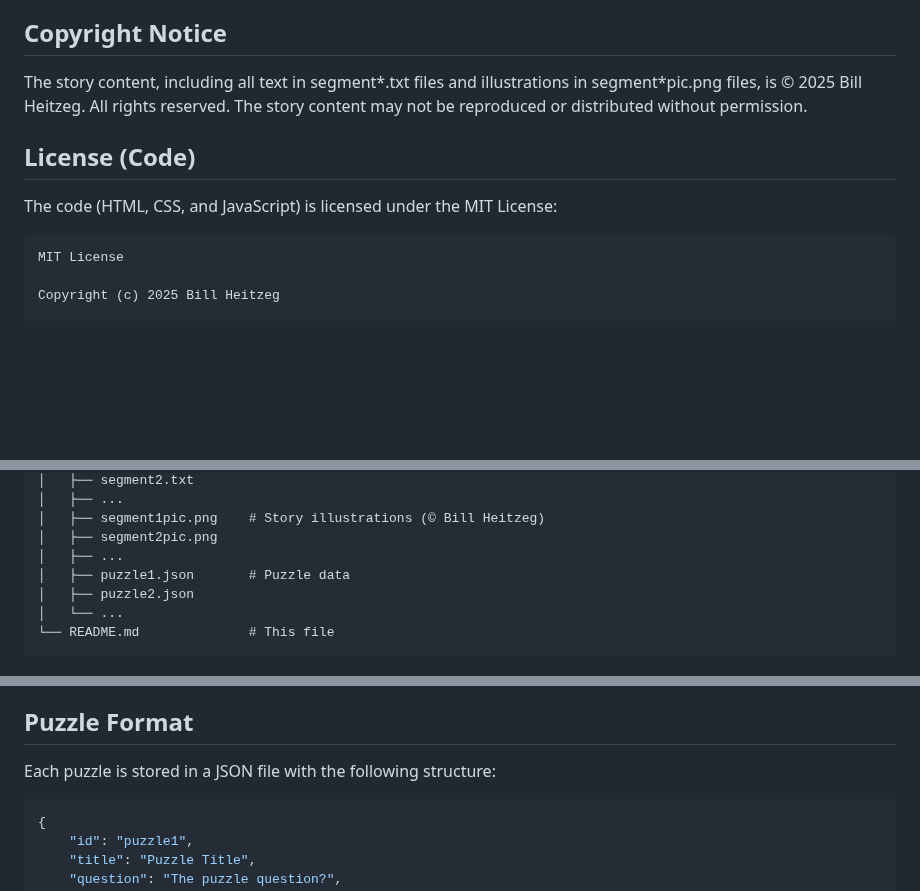
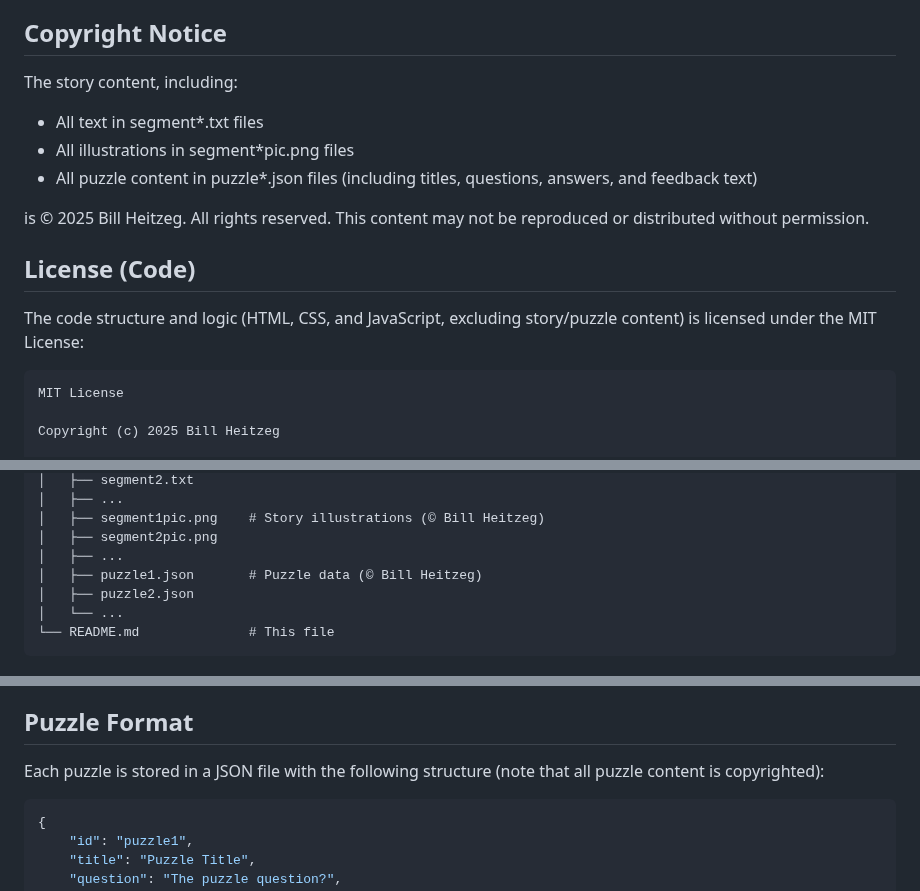
Before and after one commit to billfromannarbor/storypuzzles, a Markdown page: README.md, 3 parts joined by grey strips. Rendered like a GitHub page; blank space fills up the shorter version.

Commit message:
More about the copyright

````diff
--- a/README.md
+++ b/README.md
@@ -4,11 +4,16 @@ Story Puzzles is an interactive web-based story experience where readers progres
 
 ## Copyright Notice
 
-The story content, including all text in segment*.txt files and illustrations in segment*pic.png files, is © 2025 Bill Heitzeg. All rights reserved. The story content may not be reproduced or distributed without permission.
+The story content, including:
+- All text in segment*.txt files
+- All illustrations in segment*pic.png files
+- All puzzle content in puzzle*.json files (including titles, questions, answers, and feedback text)
+
+is © 2025 Bill Heitzeg. All rights reserved. This content may not be reproduced or distributed without permission.
 
 ## License (Code)
 
-The code (HTML, CSS, and JavaScript) is licensed under the MIT License:
+The code structure and logic (HTML, CSS, and JavaScript, excluding story/puzzle content) is licensed under the MIT License:
 
 ```
 MIT License
@@ -49,7 +54,7 @@ storypuzzlesweb/
 │   ├── segment1pic.png    # Story illustrations (© Bill Heitzeg)
 │   ├── segment2pic.png
 │   ├── ...
-│   ├── puzzle1.json       # Puzzle data
+│   ├── puzzle1.json       # Puzzle data (© Bill Heitzeg)
 │   ├── puzzle2.json
 │   └── ...
 └── README.md              # This file
@@ -75,7 +80,7 @@ storypuzzlesweb/
 
 ## Puzzle Format
 
-Each puzzle is stored in a JSON file with the following structure:
+Each puzzle is stored in a JSON file with the following structure (note that all puzzle content is copyrighted):
 
 ```json
 {
````
Also changed, not shown: other parts of README.md (+1 -1 lines).
